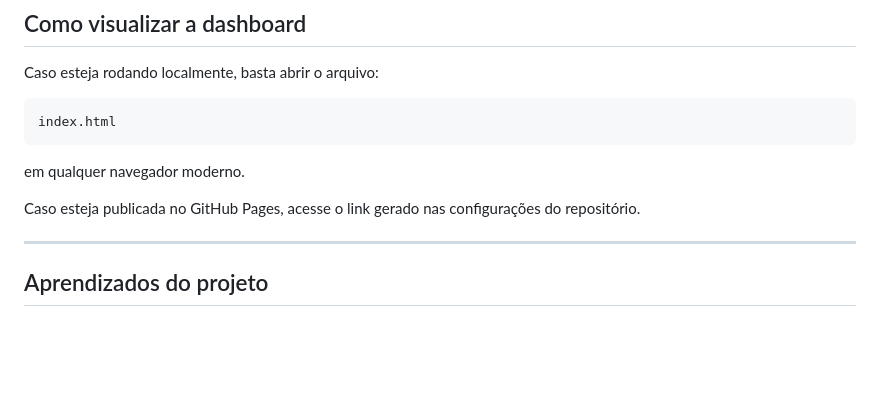
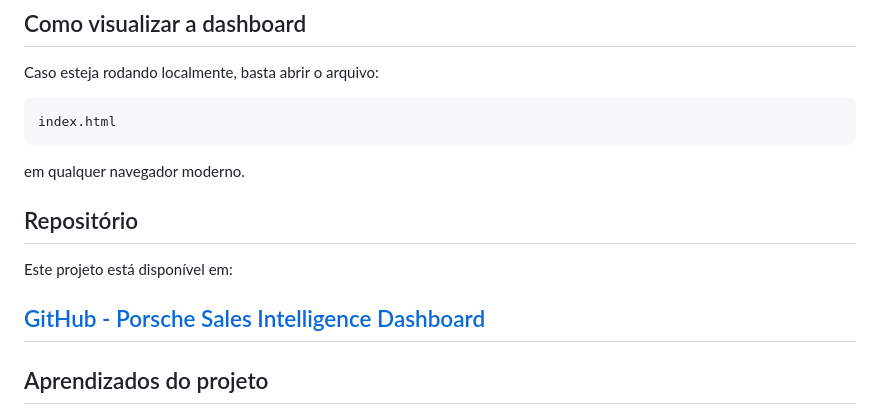
Before and after one commit to brunogiacomelli1979-cyber/porsche-sales-intelligence-dashboard, a Markdown page: README.md, the part around the change. GitHub-like rendering; blank space fills up the shorter version.

Commit message:
Add repository link to README
Added project repository link to README.

```diff
--- a/README.md
+++ b/README.md
@@ -248,8 +248,11 @@ index.html
 
 em qualquer navegador moderno.
 
-Caso esteja publicada no GitHub Pages, acesse o link gerado nas configurações do repositório.
+## Repositório
 
+Este projeto está disponível em:
+
+[GitHub - Porsche Sales Intelligence Dashboard](https://github.com/brunogiacomelli1979-cyber/porsche-sales-intelligence-dashboard)
 ---
 
 ## Aprendizados do projeto
```
